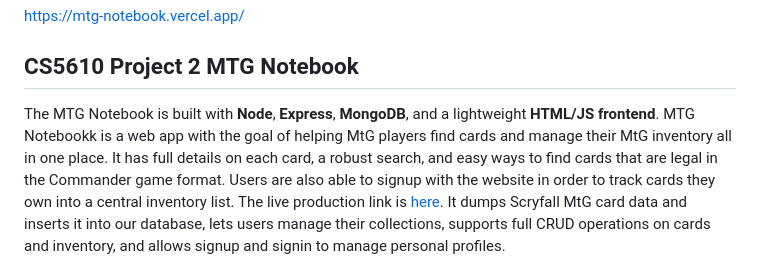
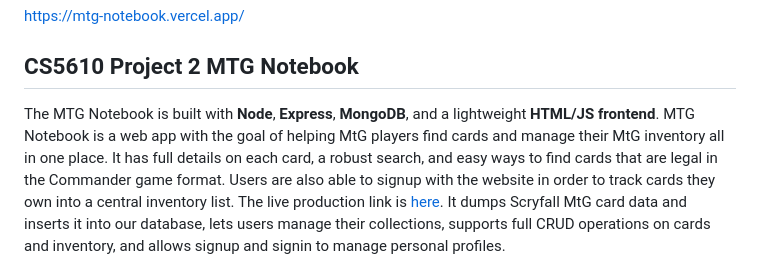
Before and after one commit to airyimbin/mtg-notebook, a Markdown page: README.md, the part around the change. Rendered like a GitHub page.

Commit message:
Spelling

```diff
--- a/README.md
+++ b/README.md
@@ -10,7 +10,7 @@ Created for [CS5610](https://johnguerra.co/classes/webDevelopment_online_fall_20
 ## CS5610 Project 2 MTG Notebook
 
 The MTG Notebook is built with **Node**, **Express**, **MongoDB**, and a lightweight **HTML/JS frontend**.
-MTG Notebookk is a web app with the goal of helping MtG players find cards and manage their MtG inventory all in one place. It has full details on each card, a robust search, and easy ways to find cards that are legal in the Commander game format.
+MTG Notebook is a web app with the goal of helping MtG players find cards and manage their MtG inventory all in one place. It has full details on each card, a robust search, and easy ways to find cards that are legal in the Commander game format.
 Users are also able to signup with the website in order to track cards they own into a central inventory list.
 The live production link is [here](https://mtg-deck-notebook.vercel.app/).
 It dumps Scryfall MtG card data and inserts it into our database, lets users manage their collections, supports full CRUD operations on cards and inventory, and allows signup and signin to manage personal profiles.
```
